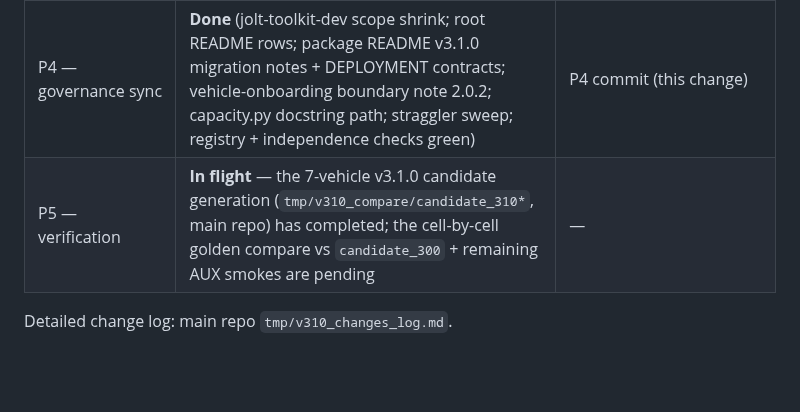
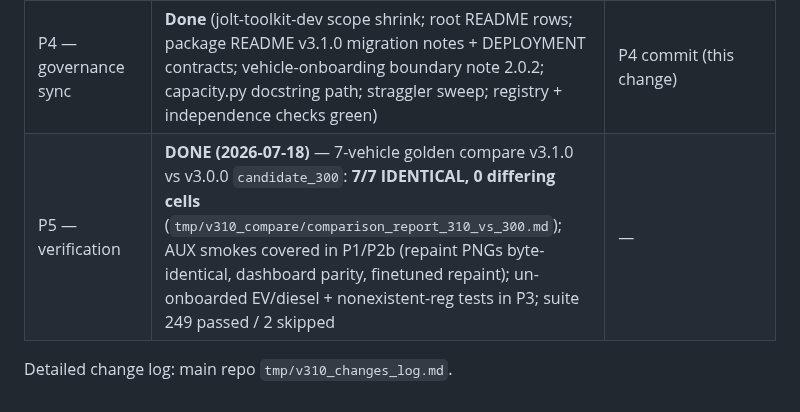
Before and after one commit to Royhu1/jolt-ai-assistant, a Markdown page: .claude/architecture/plan_v310_platform_slim.md, the part around the change. Drawn GitHub-style; blank space fills up the shorter version.

Commit message:
docs(architecture): record P5 golden-compare result (7/7 identical)
Co-Authored-By: Claude Fable 5 <noreply@anthropic.com>

```diff
--- a/.claude/architecture/plan_v310_platform_slim.md
+++ b/.claude/architecture/plan_v310_platform_slim.md
@@ -142,6 +142,6 @@ default key).
 | P2b — skill-side rewiring (figure_hook adoption + CLI-delegated finetuned rendering) | **Done** (repaint byte-identical to the P1 smoke; finetuned wrapper smoke green) | `4416361` |
 | P3 — general fallback pipeline | **Done** (+19 tests → 249 passed; un-onboarded EV + diesel smokes green, onboarded regression 0 diffs, nonexistent reg → exit 3) | `cb3834e` |
 | P4 — governance sync | **Done** (jolt-toolkit-dev scope shrink; root README rows; package README v3.1.0 migration notes + DEPLOYMENT contracts; vehicle-onboarding boundary note 2.0.2; capacity.py docstring path; straggler sweep; registry + independence checks green) | P4 commit (this change) |
-| P5 — verification | **In flight** — the 7-vehicle v3.1.0 candidate generation (`tmp/v310_compare/candidate_310*`, main repo) has completed; the cell-by-cell golden compare vs `candidate_300` + remaining AUX smokes are pending | — |
+| P5 — verification | **DONE (2026-07-18)** — 7-vehicle golden compare v3.1.0 vs v3.0.0 `candidate_300`: **7/7 IDENTICAL, 0 differing cells** (`tmp/v310_compare/comparison_report_310_vs_300.md`); AUX smokes covered in P1/P2b (repaint PNGs byte-identical, dashboard parity, finetuned repaint); un-onboarded EV/diesel + nonexistent-reg tests in P3; suite 249 passed / 2 skipped | — |
 
 Detailed change log: main repo `tmp/v310_changes_log.md`.
```
